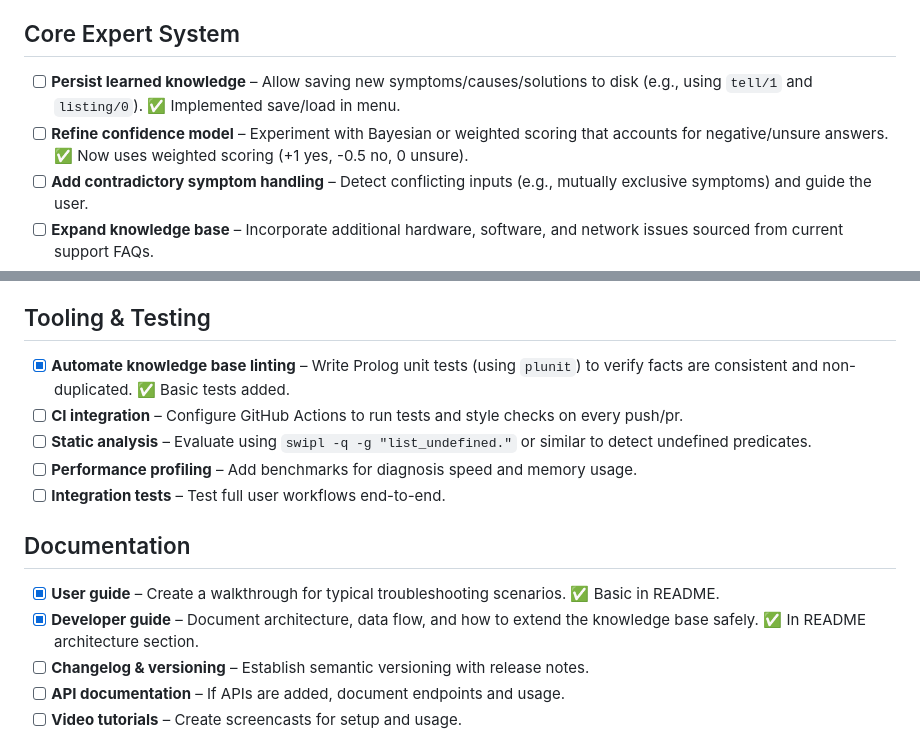
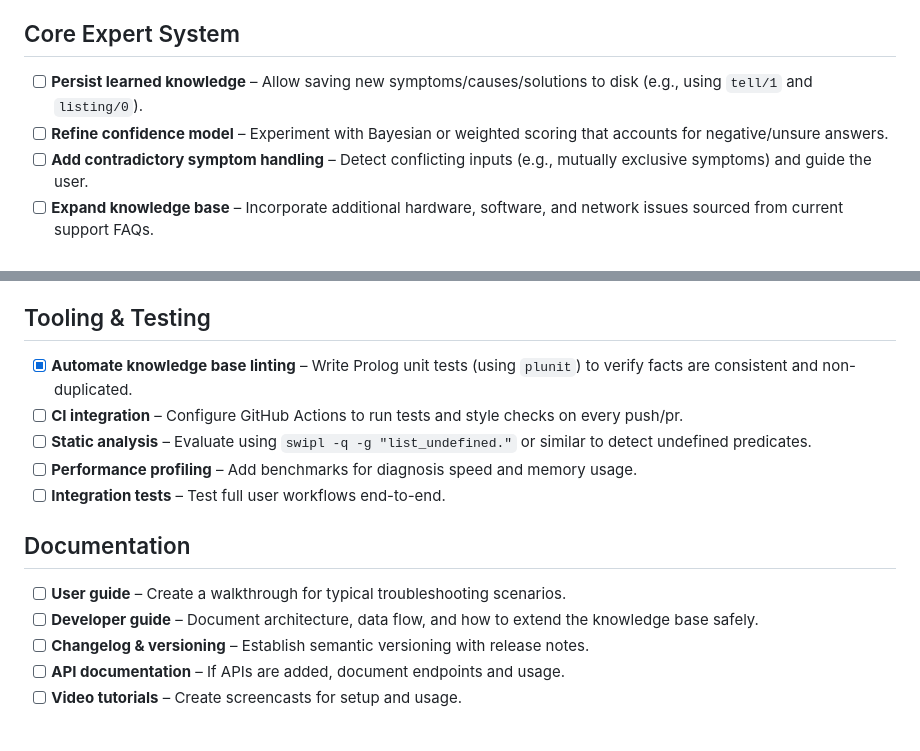
Before and after one commit to LeulTew/advanced-computer-diagnosis, a Markdown page: tasks.md, 2 parts joined by grey strips. Drawn GitHub-style.

Commit message:
chore: Update tasks.md to remove completed items and refine documentation sections

```diff
--- a/tasks.md
+++ b/tasks.md
@@ -3,8 +3,8 @@
 This roadmap highlights actionable steps to elevate the Advanced Computer Problem Diagnosis Expert System. Items are grouped by theme and ordered roughly from highest to lowest impact. Completed items are marked with ✅.
 
 ## Core Expert System
-- [ ] **Persist learned knowledge** – Allow saving new symptoms/causes/solutions to disk (e.g., using `tell/1` and `listing/0`). ✅ Implemented save/load in menu.
-- [ ] **Refine confidence model** – Experiment with Bayesian or weighted scoring that accounts for negative/unsure answers. ✅ Now uses weighted scoring (+1 yes, -0.5 no, 0 unsure).
+- [ ] **Persist learned knowledge** – Allow saving new symptoms/causes/solutions to disk (e.g., using `tell/1` and `listing/0`).
+- [ ] **Refine confidence model** – Experiment with Bayesian or weighted scoring that accounts for negative/unsure answers.
 - [ ] **Add contradictory symptom handling** – Detect conflicting inputs (e.g., mutually exclusive symptoms) and guide the user.
 - [ ] **Expand knowledge base** – Incorporate additional hardware, software, and network issues sourced from current support FAQs.
 - [ ] **Implement rule-based chaining** – Add forward/backward chaining for multi-step diagnoses (e.g., if cause A, check symptom B).
@@ -19,15 +19,15 @@ This roadmap highlights actionable steps to elevate the Advanced Computer Proble
 - [ ] **Voice interface** – Add speech-to-text for hands-free troubleshooting.
 
 ## Tooling & Testing
-- [x] **Automate knowledge base linting** – Write Prolog unit tests (using `plunit`) to verify facts are consistent and non-duplicated. ✅ Basic tests added.
+- [x] **Automate knowledge base linting** – Write Prolog unit tests (using `plunit`) to verify facts are consistent and non-duplicated.
 - [ ] **CI integration** – Configure GitHub Actions to run tests and style checks on every push/pr.
 - [ ] **Static analysis** – Evaluate using `swipl -q -g "list_undefined."` or similar to detect undefined predicates.
 - [ ] **Performance profiling** – Add benchmarks for diagnosis speed and memory usage.
 - [ ] **Integration tests** – Test full user workflows end-to-end.
 
 ## Documentation
-- [x] **User guide** – Create a walkthrough for typical troubleshooting scenarios. ✅ Basic in README.
-- [x] **Developer guide** – Document architecture, data flow, and how to extend the knowledge base safely. ✅ In README architecture section.
+- [ ] **User guide** – Create a walkthrough for typical troubleshooting scenarios.
+- [ ] **Developer guide** – Document architecture, data flow, and how to extend the knowledge base safely.
 - [ ] **Changelog & versioning** – Establish semantic versioning with release notes.
 - [ ] **API documentation** – If APIs are added, document endpoints and usage.
 - [ ] **Video tutorials** – Create screencasts for setup and usage.
```
